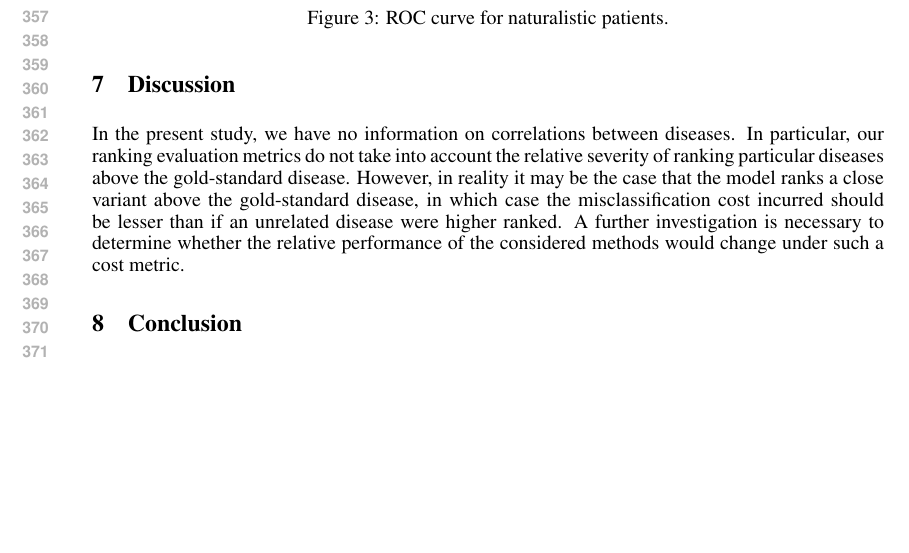
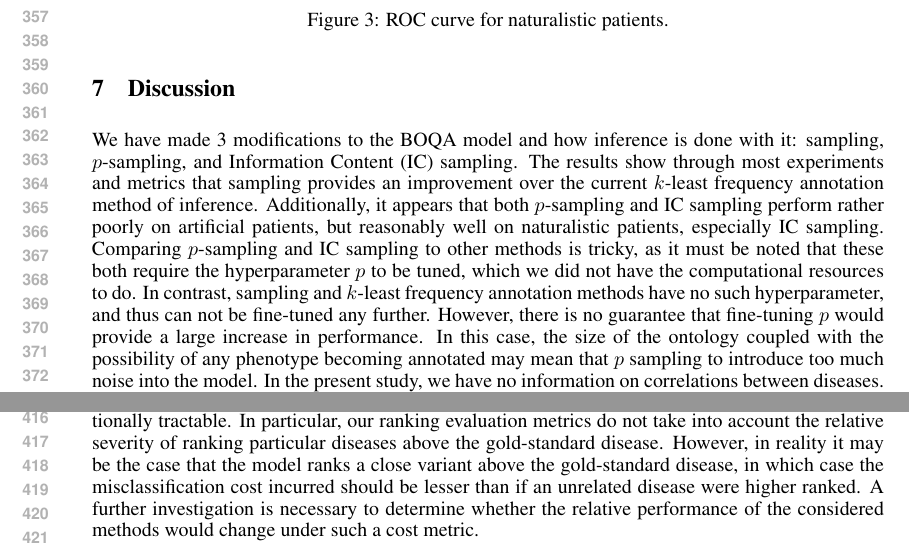
Before and after one commit to talf301/boqa-negative, a LaTeX paper (report/index.tex, which reads report/discussion.tex): part of page 7 of 11 before the commit and two parts of pages 7 and 8 of 11 after it, the two joined at a grey line, cut so that both start at the same text, the shorter picture padded with empty space. Compiled offline with pdfLaTeX.

Commit message:
Added a bunch of stuff to discussion

```diff
--- a/report/discussion.tex
+++ b/report/discussion.tex
@@ -1,4 +1,17 @@
 \section{Discussion}
 \label{sec:dis}
-
+We have made 3 modifications to the BOQA model and how inference is done with it:
+sampling, $p$-sampling, and Information Content (IC) sampling. The results show
+through most experiments and metrics that sampling provides an improvement over
+the current $k$-least frequency annotation method of inference. Additionally, it
+appears that both $p$-sampling and IC sampling perform rather poorly on artificial
+patients, but reasonably well on naturalistic patients, especially IC sampling.
+%
+Comparing $p$-sampling and IC sampling to other
+methods is tricky, as it must be noted that these both require the hyperparameter $p$ to be tuned, which we did
+not have the computational resources to do. In contrast, sampling and $k$-least
+frequency annotation methods have no such hyperparameter, and thus can not be fine-tuned
+any further. However, there is no guarantee that fine-tuning $p$ would provide a large
+increase in performance. In this case, the size of the ontology coupled with the possibility of any phenotype becoming annotated
+may mean that $p$ sampling to introduce too much noise into the model.
 In the present study, we have no information on correlations between diseases.
@@ -5,3 +28,5 @@ In the present study, we have no information on correlations between diseases.
+over many determinstic ones, meaning that complex modifications to the model can still be
+computationally tractable.
 %
 In particular, our ranking evaluation metrics do not take into account the
 relative severity of ranking particular diseases above the gold-standard disease.
```
Also changed, not shown: report/discussion.tex (11 more changed lines).
